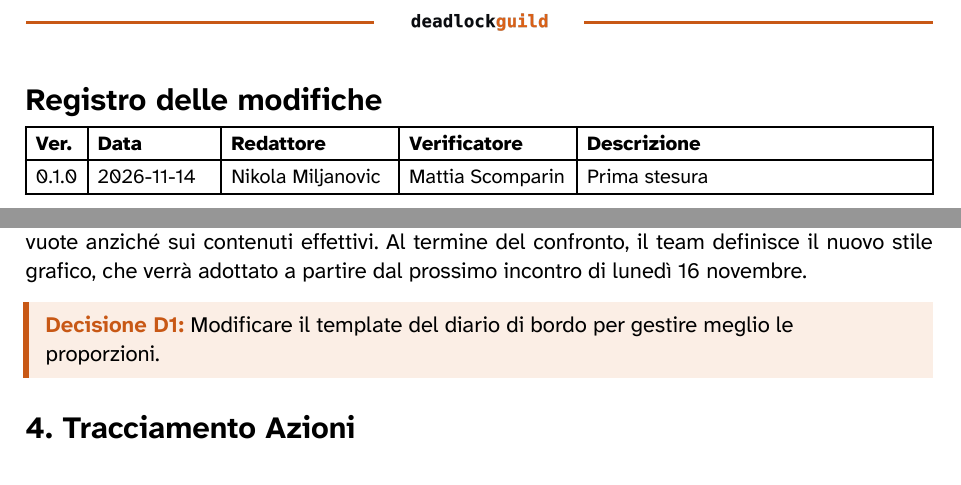
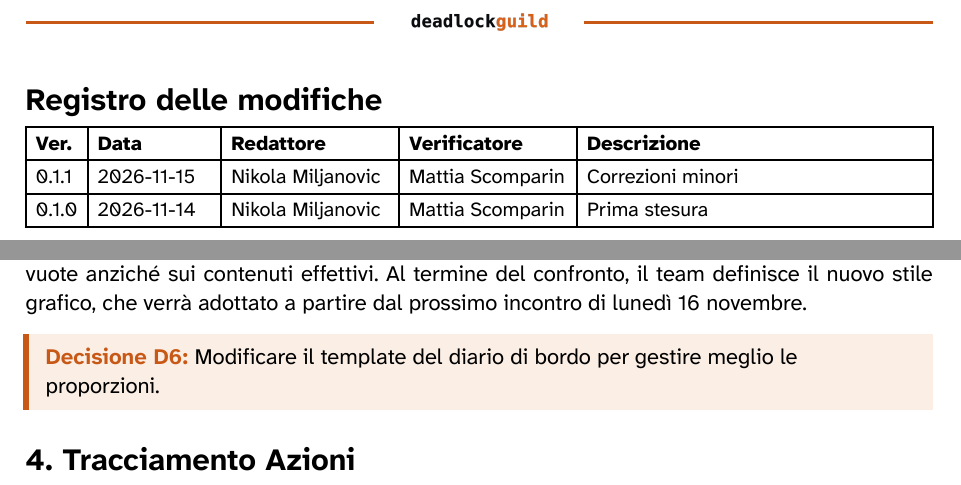
Before and after one commit to DeadlockGuild/docs, a Typst document (RTB/Verbali/Interni/VI_2026-11-12.typ): two parts of pages 2 and 5 of 5, joined at a grey line, cut so that both start at the same text. Compiled offline with Typst 0.15.

Commit message:
Correzioni VI_2026-11-12
Correzioni minori

```diff
--- a/RTB/Verbali/Interni/VI_2026-11-12.typ
+++ b/RTB/Verbali/Interni/VI_2026-11-12.typ
@@ -10,6 +10,7 @@
   destinatari: ("Prof. Tullio Vardanega", "Prof. Riccardo Cardin",),
   riassunto: "Brevi considerazioni sull'andamento dello sprint. Discussione in merito a struttura dei verbali e formato delle versioni nei file. Presentazione della prima bozza del glossario e del nuovo template del diario di bordo.",
   registro_modifiche: (
+    ("0.1.1", "2026-11-15", "Nikola Miljanovic", "Mattia Scomparin", "Correzioni minori"),
     ("0.1.0", "2026-11-14", "Nikola Miljanovic", "Mattia Scomparin", "Prima stesura"),
   ),
 )
@@ -65,7 +66,7 @@ Gli analisti Carlo Nardin e Godwin Agbleze comunicano a Nikola Miljanovic di ave
 
 La riunione prosegue con l'analisi delle osservazioni rivolte dal committente a diversi gruppi durante la presentazione del diario di bordo di lunedì 9 novembre. È emerso infatti che l'impaginazione attuale gestisce male le proporzioni, attirando l'occhio del lettore sulle aree vuote anziché sui contenuti effettivi. Al termine del confronto, il team definisce il nuovo stile grafico, che verrà adottato a partire dal prossimo incontro di lunedì 16 novembre.
 
-#fonte_decisione([D1], [Modificare il template del diario di bordo per gestire meglio le proporzioni.])
+#fonte_decisione([D6], [Modificare il template del diario di bordo per gestire meglio le proporzioni.])
 
 = Tracciamento Azioni
 
```
Also changed, not shown: RTB/Verbali/Interni/VI_2026-11-12.typ (2 more changed lines).
